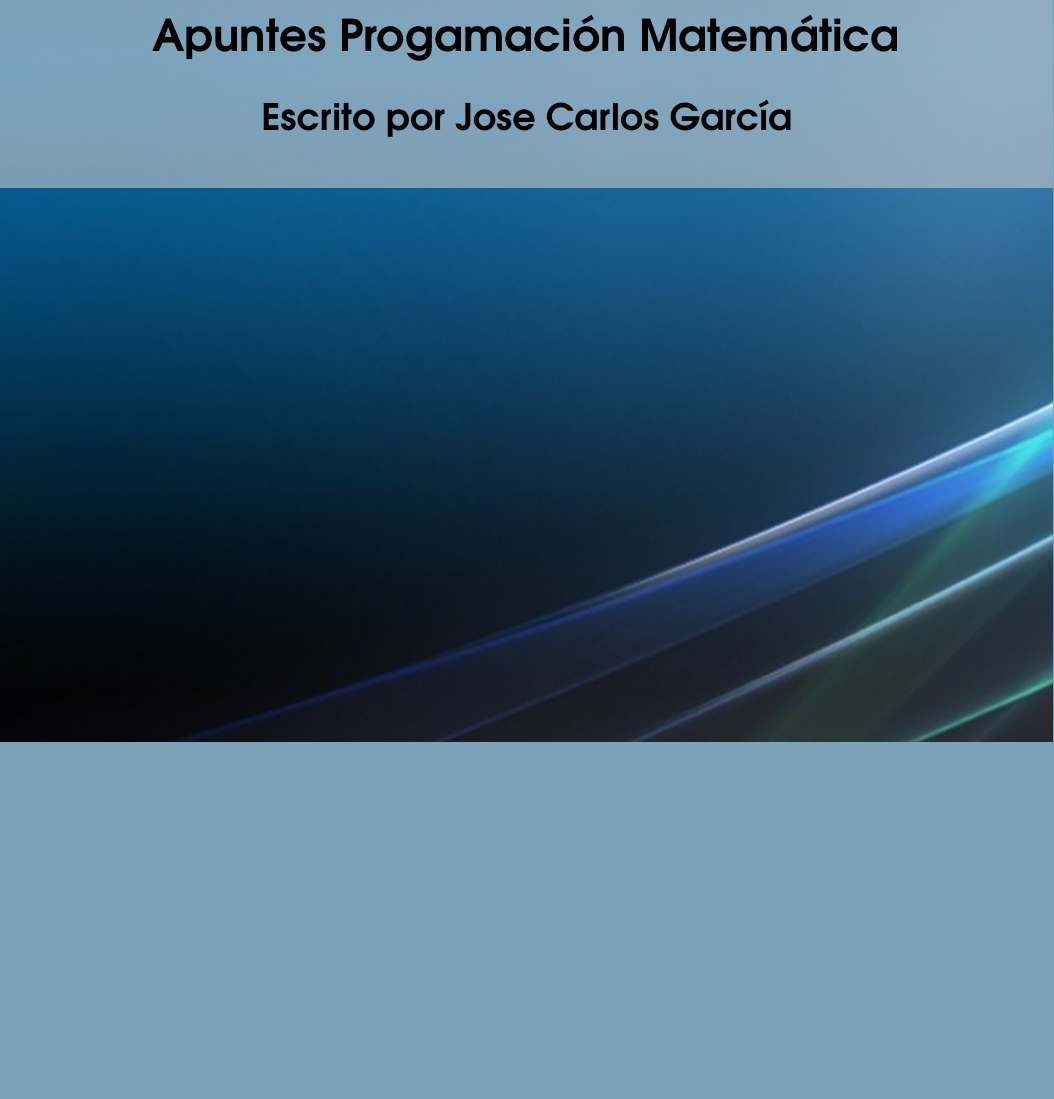
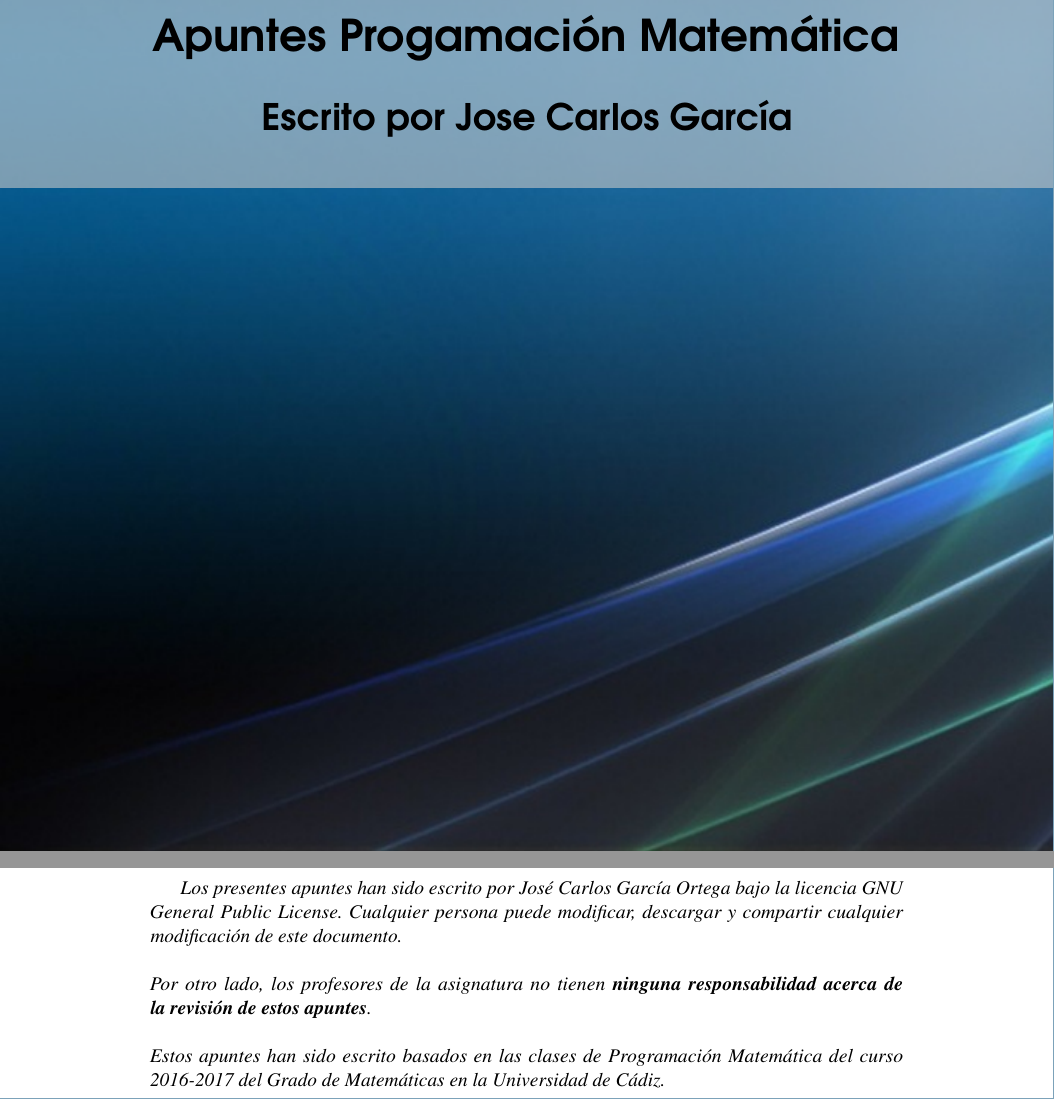
Before and after one commit to JoseCarlosGarcia95/ApuntesIO, a LaTeX book (main.tex): part of page 1 of 27 before the commit and two parts of pages 1 and 2 of 27 after it, the two joined at a grey line, cut so that both start at the same text, the shorter picture padded with empty space. Compiled offline with pdfLaTeX.

Commit message:
Actualización de licencia
GNU

```diff
--- a/main.tex
+++ b/main.tex
@@ -78,10 +78,10 @@
 \end{tikzpicture}
 \vfill
 \endgroup
-
-%----------------------------------------------------------------------------------------
-%	COPYRIGHT PAGE
-%----------------------------------------------------------------------------------------
+\newpage
+\textit{Los presentes apuntes han sido escrito por José Carlos García Ortega bajo la licencia GNU General Public License. Cualquier persona puede modificar, descargar y compartir cualquier modificación de este documento.\\ \\
+Por otro lado, los profesores de la asignatura no tienen \textbf{ninguna responsabilidad acerca de la revisión de estos apuntes}.\\ \\
+Estos apuntes han sido escrito basados en las clases de Programación Matemática del curso 2016-2017 del Grado de Matemáticas en la Universidad de Cádiz.}
 
 %----------------------------------------------------------------------------------------
 %	TABLE OF CONTENTS
```
Also changed, not shown: main.pdf.
